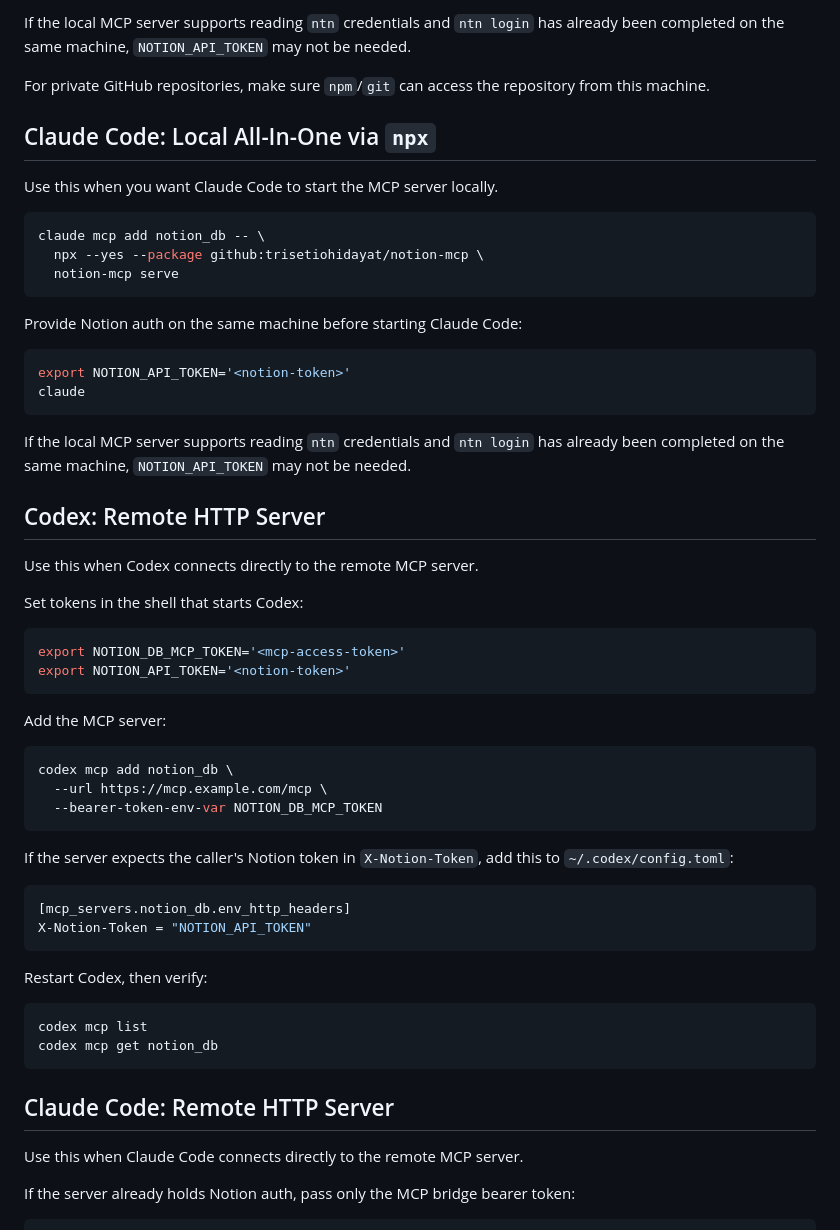
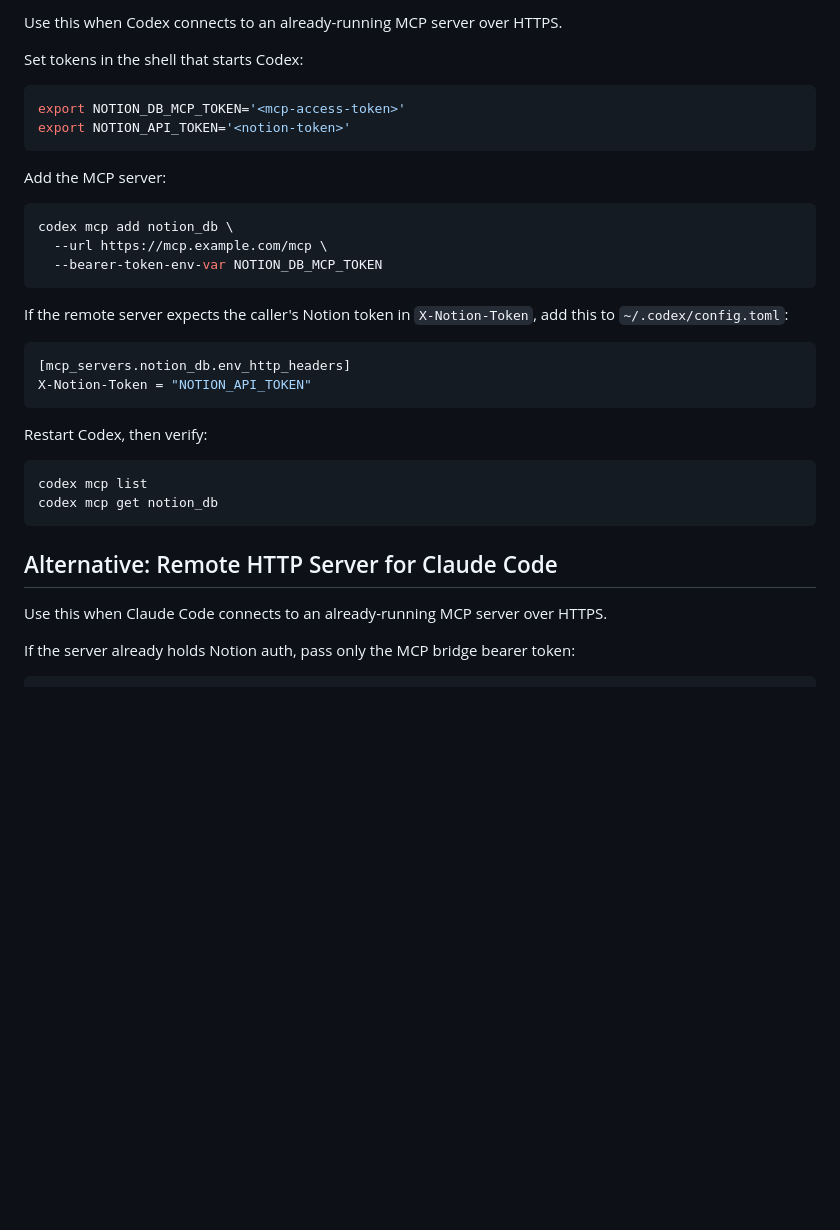
Before and after one commit to trisetiohidayat/notion-mcp, a Markdown page: docs/client.md, the part around one of its changes. GitHub-like rendering; blank space fills up the shorter version.

````diff
--- a/docs/client.md
+++ b/docs/client.md
@@ -57,29 +80,4 @@ codex
-If the local MCP server supports reading `ntn` credentials and `ntn login` has already been completed on the same machine, `NOTION_API_TOKEN` may not be needed.
-
-For private GitHub repositories, make sure `npm`/`git` can access the repository from this machine.
-
-## Claude Code: Local All-In-One via `npx`
-
-Use this when you want Claude Code to start the MCP server locally.
-
-```bash
-claude mcp add notion_db -- \
-  npx --yes --package github:trisetiohidayat/notion-mcp \
-  notion-mcp serve
-```
-
-Provide Notion auth on the same machine before starting Claude Code:
-
-```bash
-export NOTION_API_TOKEN='<notion-token>'
-claude
-```
-
-If the local MCP server supports reading `ntn` credentials and `ntn login` has already been completed on the same machine, `NOTION_API_TOKEN` may not be needed.
-
-## Codex: Remote HTTP Server
-
-Use this when Codex connects directly to the remote MCP server.
+Use this when Codex connects to an already-running MCP server over HTTPS.
 
 Set tokens in the shell that starts Codex:
 
@@ -96,7 +94,7 @@ codex mcp add notion_db \
   --bearer-token-env-var NOTION_DB_MCP_TOKEN
 ```
 
-If the server expects the caller's Notion token in `X-Notion-Token`, add this to `~/.codex/config.toml`:
+If the remote server expects the caller's Notion token in `X-Notion-Token`, add this to `~/.codex/config.toml`:
 
 ```toml
 [mcp_servers.notion_db.env_http_headers]
@@ -110,9 +108,9 @@ codex mcp list
 codex mcp get notion_db
 ```
 
-## Claude Code: Remote HTTP Server
+## Alternative: Remote HTTP Server for Claude Code
 
-Use this when Claude Code connects directly to the remote MCP server.
+Use this when Claude Code connects to an already-running MCP server over HTTPS.
 
 If the server already holds Notion auth, pass only the MCP bridge bearer token:
 
````
Also changed, not shown: other parts of docs/client.md (+57 -50 lines), docs/ai-install-client.md (+67 -72 lines).
